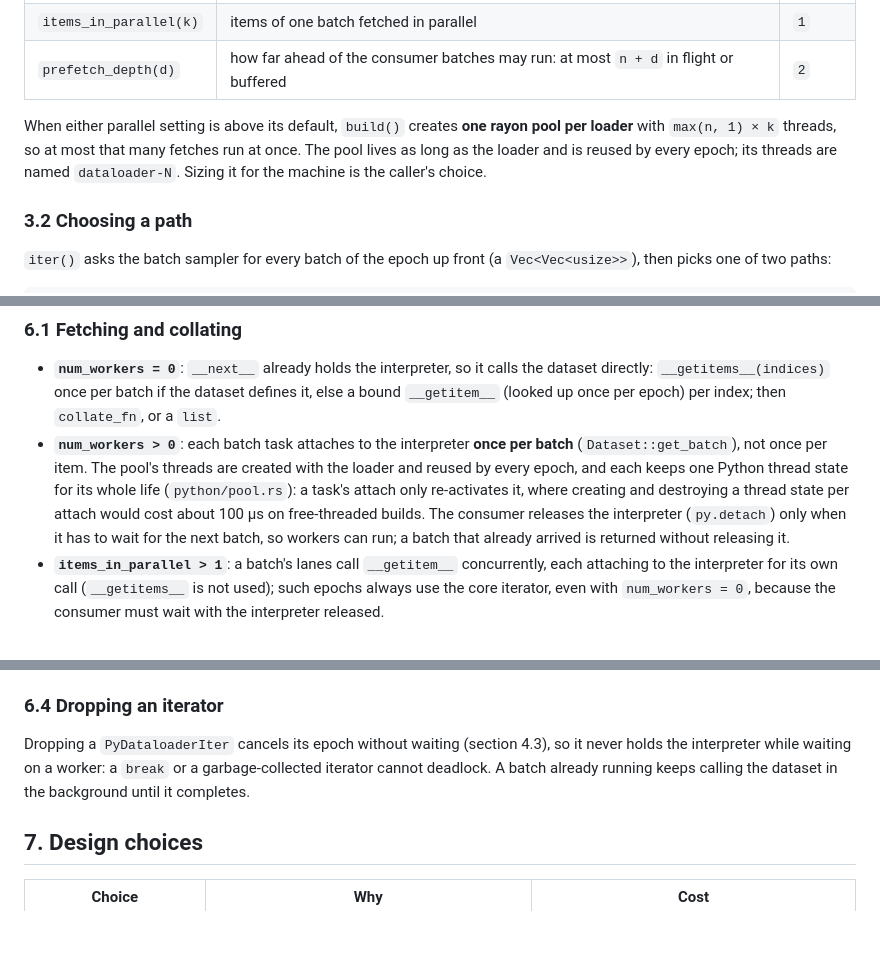
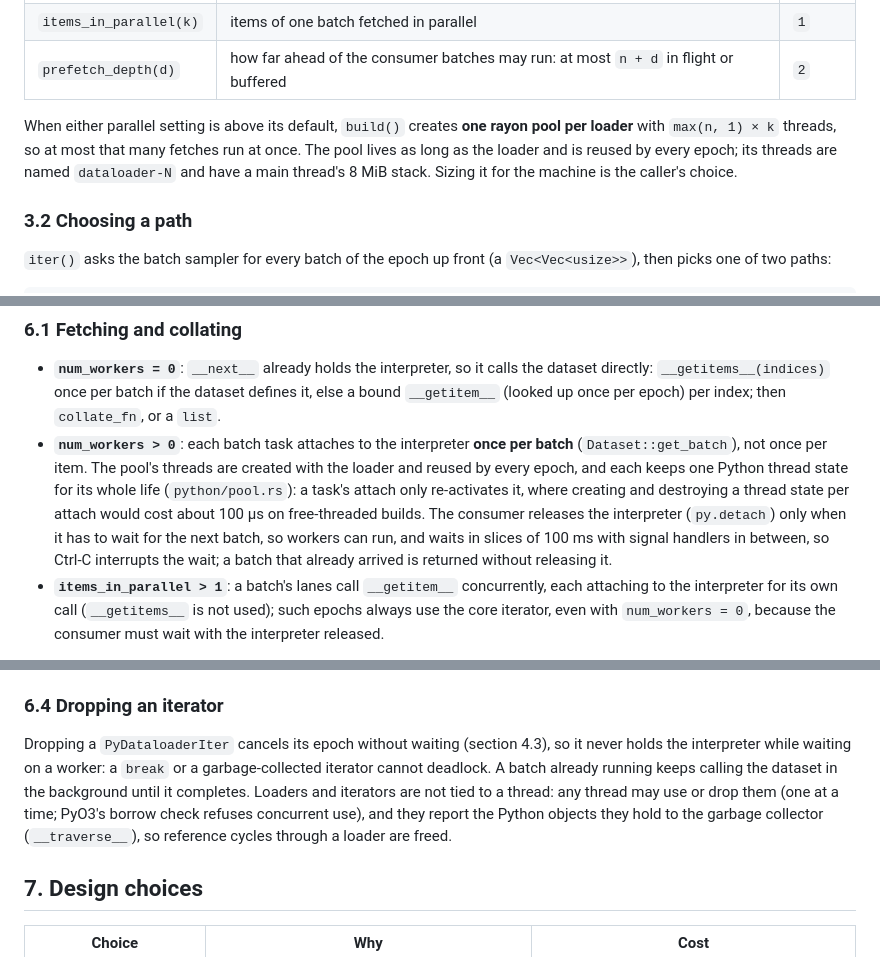
Before and after one commit to AzHicham/dataloader-rs, a Markdown page: ARCHITECTURE.md, 3 parts joined by grey strips. Drawn GitHub-style; blank space fills up the shorter version.

```diff
--- a/ARCHITECTURE.md
+++ b/ARCHITECTURE.md
@@ -62,8 +62,8 @@ Two settings decide the parallelism, and nothing else does:
 
 When either parallel setting is above its default, `build()` creates **one rayon pool per
 loader** with `max(n, 1) × k` threads, so at most that many fetches run at once. The pool lives
-as long as the loader and is reused by every epoch; its threads are named `dataloader-N`. Sizing
-it for the machine is the caller's choice.
+as long as the loader and is reused by every epoch; its threads are named `dataloader-N` and have
+a main thread's 8 MiB stack. Sizing it for the machine is the caller's choice.
 
 ### 3.2 Choosing a path
 
@@ -193,7 +193,8 @@ Behind the `python` feature, `src/python/` builds the `dataloader_rs` extension
   reused by every epoch, and each keeps one Python thread state for its whole life
   (`python/pool.rs`): a task's attach only re-activates it, where creating and destroying a thread
   state per attach would cost about 100 µs on free-threaded builds. The consumer releases the
-  interpreter (`py.detach`) only when it has to wait for the next batch, so workers can run; a
+  interpreter (`py.detach`) only when it has to wait for the next batch, so workers can run, and
+  waits in slices of 100 ms with signal handlers in between, so Ctrl-C interrupts the wait; a
   batch that already arrived is returned without releasing it.
 - **`items_in_parallel > 1`**: a batch's lanes call `__getitem__` concurrently, each attaching to
   the interpreter for its own call (`__getitems__` is not used); such epochs always use the core
@@ -222,8 +223,10 @@ raise.
 
 Dropping a `PyDataloaderIter` cancels its epoch without waiting (section 4.3), so it never holds
 the interpreter while waiting on a worker: a `break` or a garbage-collected iterator cannot
-deadlock. A batch already running keeps calling the
-dataset in the background until it completes.
+deadlock. A batch already running keeps calling the dataset in the background until it
+completes. Loaders and iterators are not tied to a thread: any thread may use or drop them (one at
+a time; PyO3's borrow check refuses concurrent use), and they report the Python objects they hold
+to the garbage collector (`__traverse__`), so reference cycles through a loader are freed.
 
 ## 7. Design choices
 
```
Also changed, not shown: python/README.md (+7 -0 lines), src/python/README.md (+2 -1 lines).
